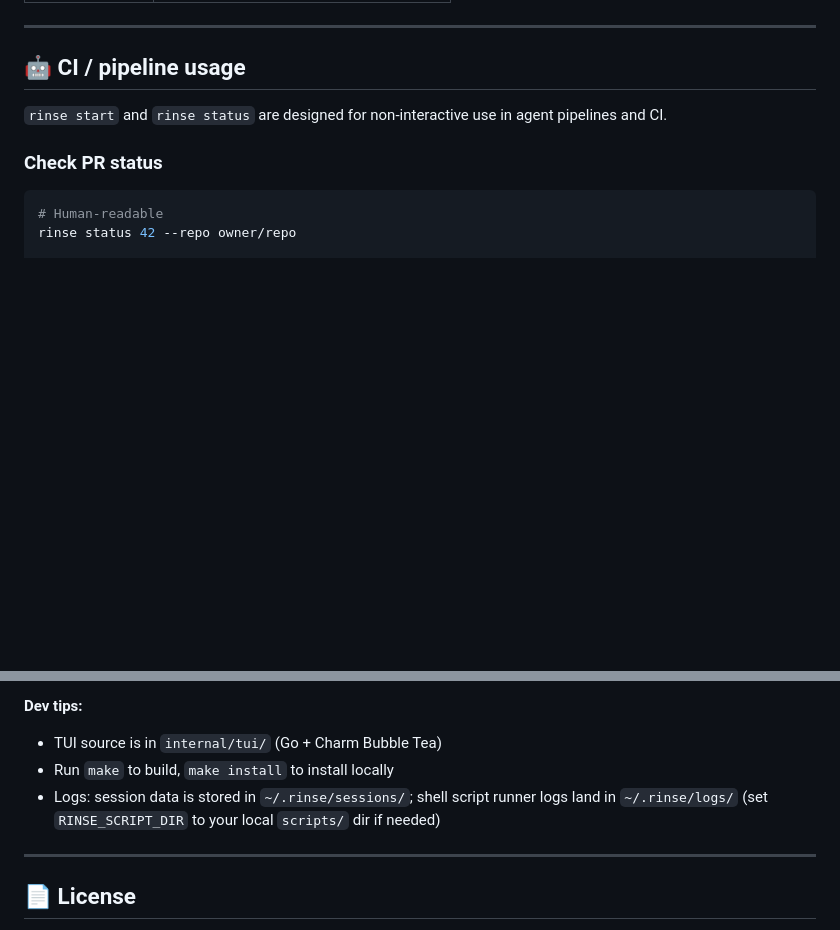
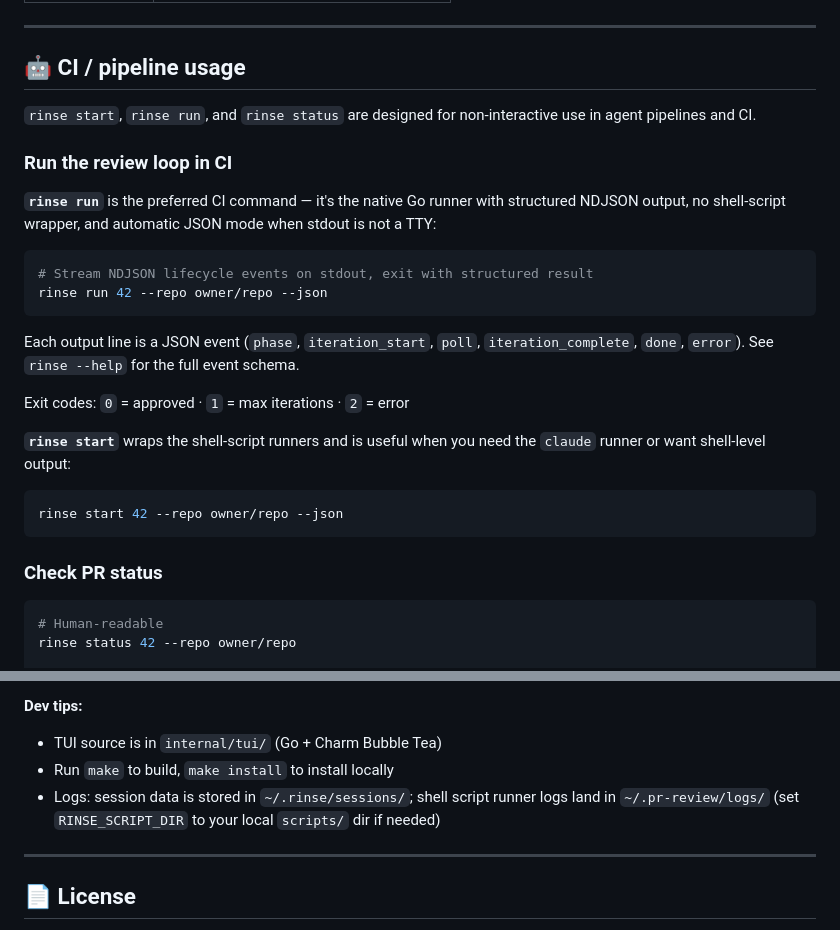
Before and after one commit to orsharon7/rinse, a Markdown page: README.md, 2 parts joined by grey strips. Drawn GitHub-style; blank space fills up the shorter version.

Commit message:
docs(readme): fix log path and add rinse run to CI section (RIN-321)
Two README issues:
1. Dev tips section said shell runner logs land in ~/.rinse/logs/ — the
   actual path is ~/.pr-review/logs/ (verified: pr-review-opencode.sh:155,
   pr-review-claude-v2.sh:121, pr-review-parallel.sh:54).

2. CI/pipeline section only mentioned rinse start and rinse status. rinse
   run is the preferred CI command (native Go runner, NDJSON, no shell
   wrapper, auto JSON when not a TTY) but was absent from the CI section.
   Added a 'Run the review loop in CI' subsection with rinse run as the
   lead recommendation and rinse start as the alternative.

Co-Authored-By: Paperclip <noreply@paperclip.ing>

````diff
--- a/README.md
+++ b/README.md
@@ -285,7 +285,26 @@ Notifications are best-effort — a failure to notify never interrupts or fails
 
 ## 🤖 CI / pipeline usage
 
-`rinse start` and `rinse status` are designed for non-interactive use in agent pipelines and CI.
+`rinse start`, `rinse run`, and `rinse status` are designed for non-interactive use in agent pipelines and CI.
+
+### Run the review loop in CI
+
+**`rinse run`** is the preferred CI command — it's the native Go runner with structured NDJSON output, no shell-script wrapper, and automatic JSON mode when stdout is not a TTY:
+
+```bash
+# Stream NDJSON lifecycle events on stdout, exit with structured result
+rinse run 42 --repo owner/repo --json
+```
+
+Each output line is a JSON event (`phase`, `iteration_start`, `poll`, `iteration_complete`, `done`, `error`). See `rinse --help` for the full event schema.
+
+Exit codes: `0` = approved · `1` = max iterations · `2` = error
+
+**`rinse start`** wraps the shell-script runners and is useful when you need the `claude` runner or want shell-level output:
+
+```bash
+rinse start 42 --repo owner/repo --json
+```
 
 ### Check PR status
 
@@ -344,7 +363,7 @@ When Copilot comments on an ignored path, RINSE:
 
 - TUI source is in `internal/tui/` (Go + Charm Bubble Tea)
 - Run `make` to build, `make install` to install locally
-- Logs: session data is stored in `~/.rinse/sessions/`; shell script runner logs land in `~/.rinse/logs/` (set `RINSE_SCRIPT_DIR` to your local `scripts/` dir if needed)
+- Logs: session data is stored in `~/.rinse/sessions/`; shell script runner logs land in `~/.pr-review/logs/` (set `RINSE_SCRIPT_DIR` to your local `scripts/` dir if needed)
 
 ---
 
````
